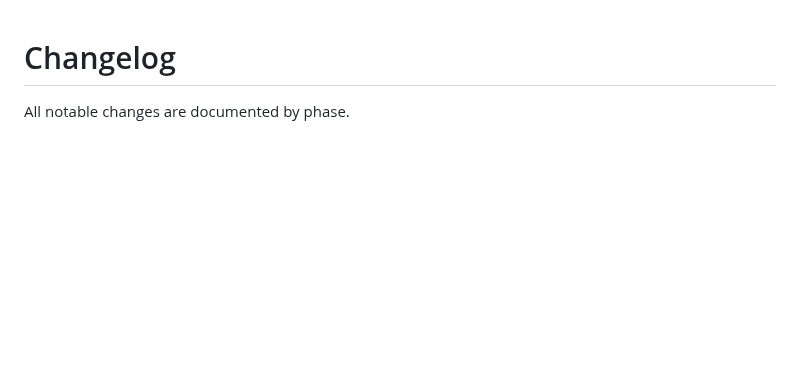
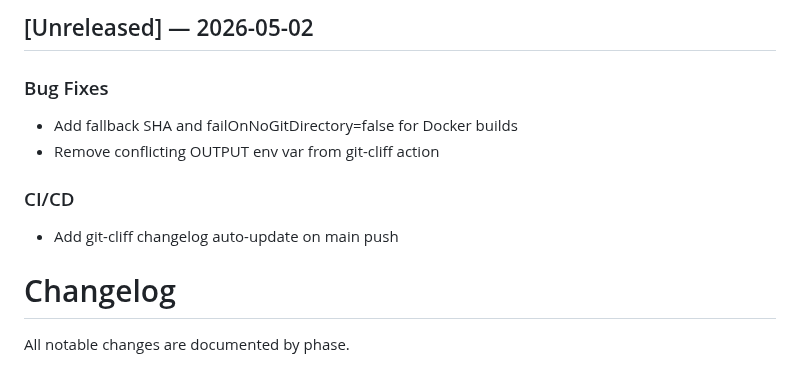
Before and after one commit to St4r4x/restaurant-analytics, a Markdown page: CHANGELOG.md, the part around the change. Rendered like a GitHub page; blank space fills up the shorter version.

Commit message:
chore(changelog): update for a2455af6b6a07f23403de09bf33c315de2653e0d

```diff
--- a/CHANGELOG.md
+++ b/CHANGELOG.md
@@ -1,3 +1,12 @@
+
+## [Unreleased] — 2026-05-02
+
+### Bug Fixes
+- Add fallback SHA and failOnNoGitDirectory=false for Docker builds
+- Remove conflicting OUTPUT env var from git-cliff action
+
+### CI/CD
+- Add git-cliff changelog auto-update on main push
 # Changelog
 
 All notable changes are documented by phase.
```
